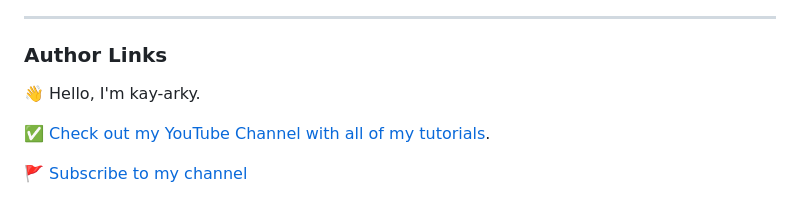
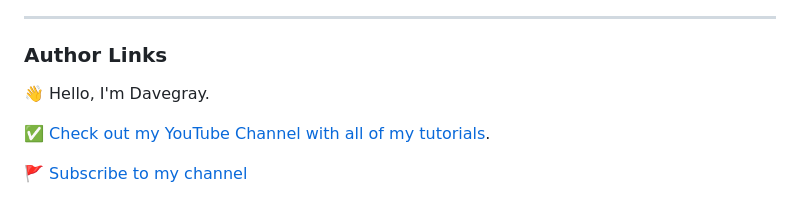
Before and after one commit to kay-arky/html-full-course, a Markdown page: README.md, the part around the change. Rendered like a GitHub page.

```diff
--- a/README.md
+++ b/README.md
@@ -6,7 +6,7 @@
 
 ### Author Links
 
-👋 Hello, I'm kay-arky.
+👋 Hello, I'm Davegray.
 
 ✅
 [Check out my YouTube Channel with all of my tutorials](https://www.youtube.com/DaveGrayTeachesCode).
```
